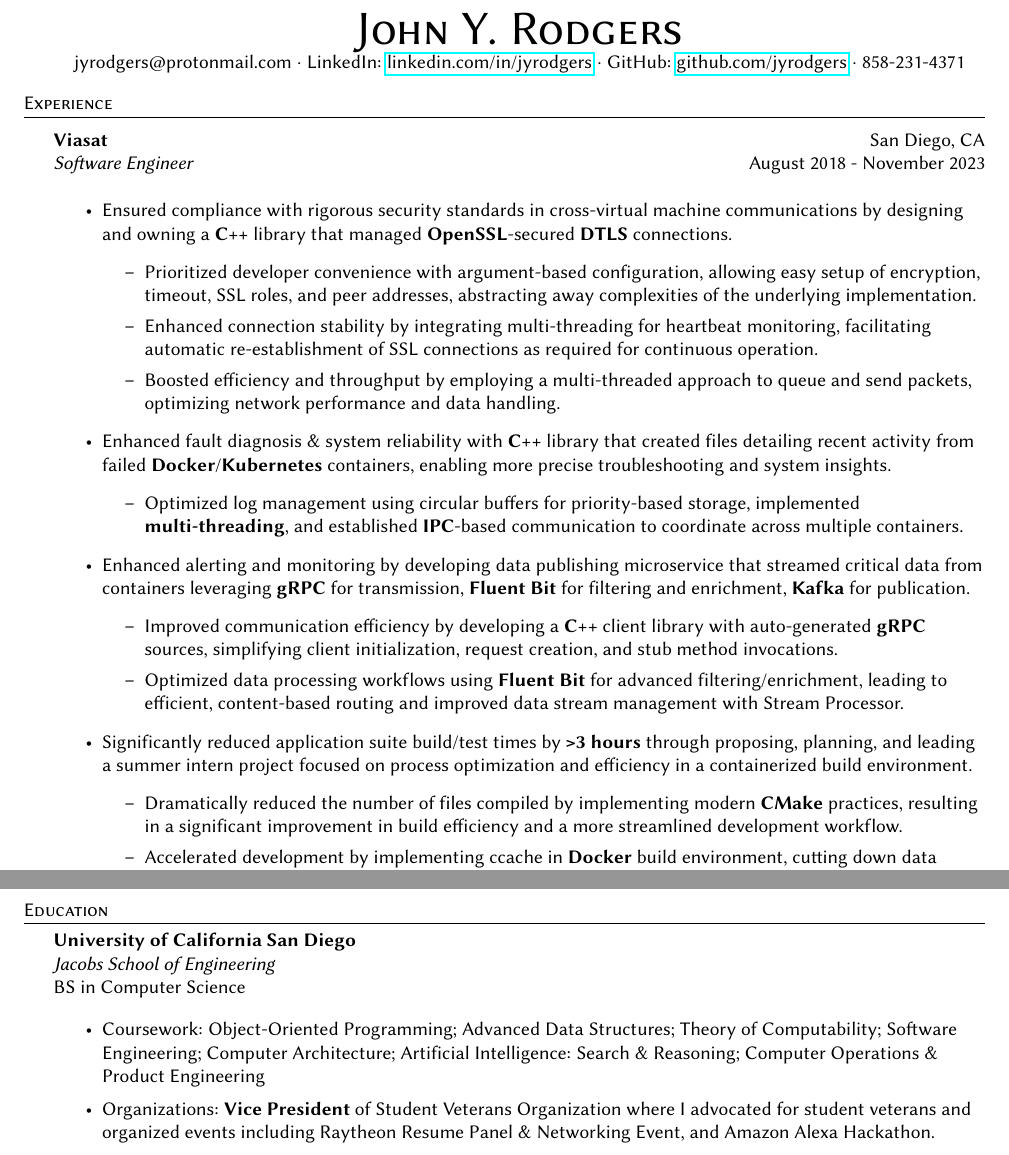
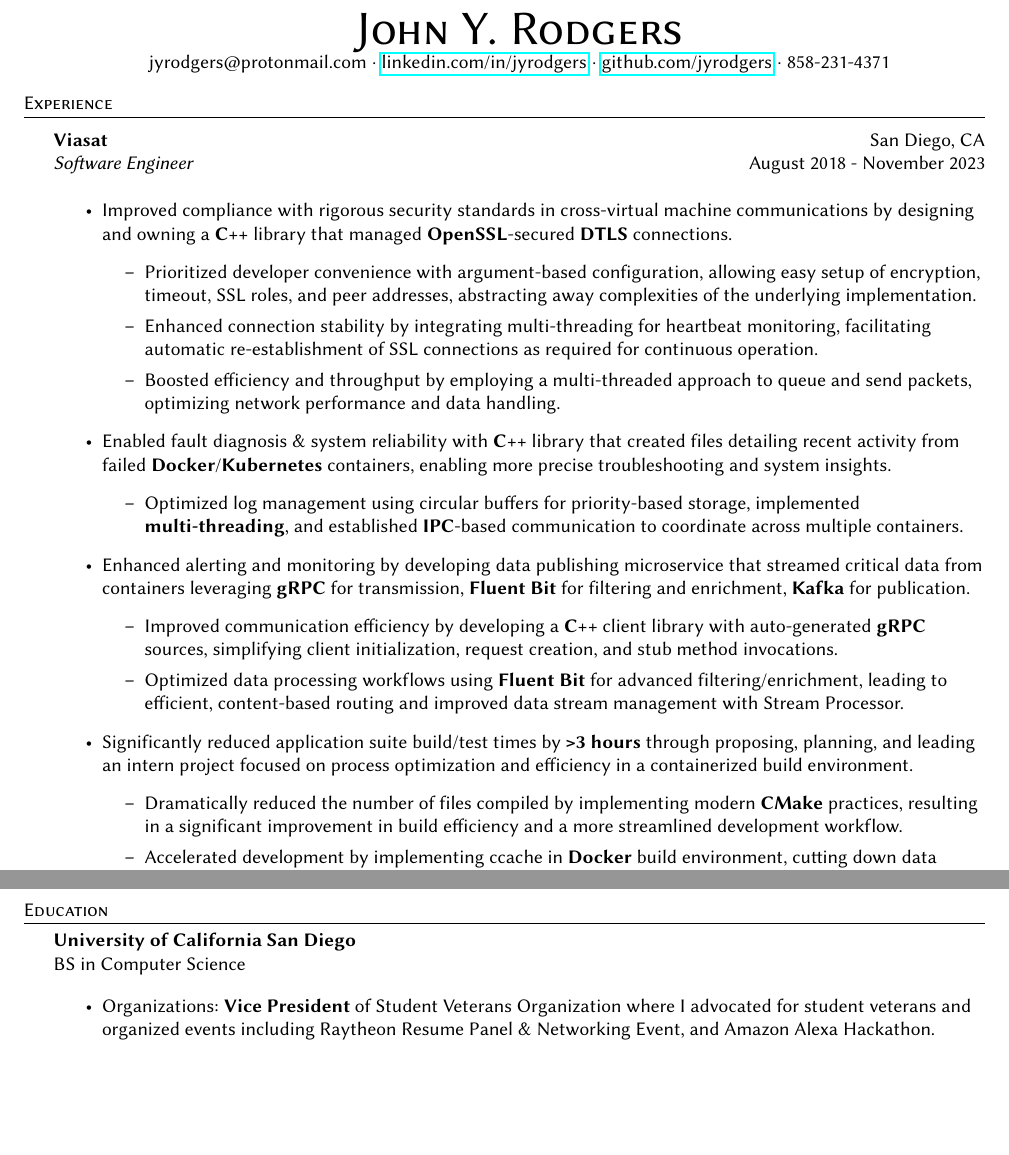
Before and after one commit to jyrodgers/john_rodgers_resume, a LaTeX CV (rodgers john resume.tex): two parts of pages 1 and 2 of 2, joined at a grey line, cut so that both start at the same text, the shorter picture padded with empty space. Compiled offline with pdfLaTeX.

Commit message:
Make changes suggested by Ashley Gosselin

```diff
--- a/rodgers john resume.tex
+++ b/rodgers john resume.tex
@@ -78,7 +78,7 @@
 \vspace*{-10pt}
 \begin{center}
 	{\Huge \scshape {John Y. Rodgers}}\\
-	jyrodgers@protonmail.com $\cdot$ LinkedIn: \href{https://www.linkedin.com/in/jyrodgers/}{linkedin.com/in/jyrodgers} $\cdot$ GitHub: \href{https://github.com/jyrodgers}{github.com/jyrodgers} $\cdot$  858-231-4371 \\
+	jyrodgers@protonmail.com $\cdot$ \href{https://www.linkedin.com/in/jyrodgers/}{linkedin.com/in/jyrodgers} $\cdot$ \href{https://github.com/jyrodgers}{github.com/jyrodgers} $\cdot$  858-231-4371 \\
 \end{center}
 
 %==== Experience ====%
@@ -89,13 +89,13 @@
 \textit{Software Engineer} \hfill August 2018 - November 2023\\
 \vspace{1mm}
 \begin{itemize}
-	\item Ensured compliance with rigorous security standards in cross-virtual machine communications by designing and owning a \textbf{C++} library that managed \textbf{OpenSSL}-secured \textbf{DTLS} connections.
+	\item Improved compliance with rigorous security standards in cross-virtual machine communications by designing and owning a \textbf{C++} library that managed \textbf{OpenSSL}-secured \textbf{DTLS} connections.
         \begin{itemize}
 	        \item Prioritized developer convenience with argument-based configuration, allowing easy setup of encryption, timeout, SSL roles, and peer addresses, abstracting away complexities of the underlying implementation.
 	        \item Enhanced connection stability by integrating multi-threading for heartbeat monitoring, facilitating automatic re-establishment of SSL connections as required for continuous operation.
 	        \item Boosted efficiency and throughput by employing a multi-threaded approach to queue and send packets, optimizing network performance and data handling.
         \end{itemize}
-	\item Enhanced fault diagnosis \& system reliability with \textbf{C++} library that created files detailing recent activity from failed \textbf{Docker}/\textbf{Kubernetes} containers, enabling more precise troubleshooting and system insights.
+	\item Enabled fault diagnosis \& system reliability with \textbf{C++} library that created files detailing recent activity from failed \textbf{Docker}/\textbf{Kubernetes} containers, enabling more precise troubleshooting and system insights.
         \begin{itemize}
 	        \item Optimized log management using circular buffers for priority-based storage, implemented \textbf{multi-threading}, and established \textbf{IPC}-based communication to coordinate across multiple containers.
         \end{itemize}
@@ -104,7 +104,7 @@
 	        \item Improved communication efficiency by developing a \textbf{C++} client library with auto-generated \textbf{gRPC} sources, simplifying client initialization, request creation, and stub method invocations.
 	        \item Optimized data processing workflows using \textbf{Fluent Bit} for advanced filtering/enrichment, leading to efficient, content-based routing and improved data stream management with Stream Processor.
         \end{itemize}
-	\item Significantly reduced application suite build/test times by \textbf{>3 hours} through proposing, planning, and leading a summer intern project focused on process optimization and efficiency in a containerized build environment.
+	\item Significantly reduced application suite build/test times by \textbf{>3 hours} through proposing, planning, and leading an intern project focused on process optimization and efficiency in a containerized build environment.
     \begin{itemize}
 	    \item Dramatically reduced the number of files compiled by implementing modern \textbf{CMake} practices, resulting in a significant improvement in build efficiency and a more streamlined development workflow.
 	    \item Accelerated development by implementing ccache in \textbf{Docker} build environment, cutting down data transfer with \textbf{volume mounts} to the host, resulting in over 95\% faster build times on Apple chips.
@@ -159,10 +159,8 @@ Artifactory, Bash, C++, CMake, Cap'n Proto, Confd, Consul, Docker, Docker-compos
 %==== Education ====%
 \header{Education}
 \textbf{University of California San Diego}\hfill \\
-\textit{Jacobs School of Engineering} \\
 BS in Computer Science \hfill \\
 \begin{itemize} \itemsep 1pt
-	\item Coursework: Object-Oriented Programming; Advanced Data Structures; Theory of Computability; Software Engineering; Computer Architecture; Artificial Intelligence: Search \& Reasoning; Computer Operations \& Product Engineering \\
 	\item Organizations: \textbf{Vice President} of Student Veterans Organization where I advocated for student veterans and organized events including Raytheon Resume Panel \& Networking Event, and Amazon Alexa Hackathon.
 \end{itemize}
 
```
Also changed, not shown: rodgers john resume.pdf.
